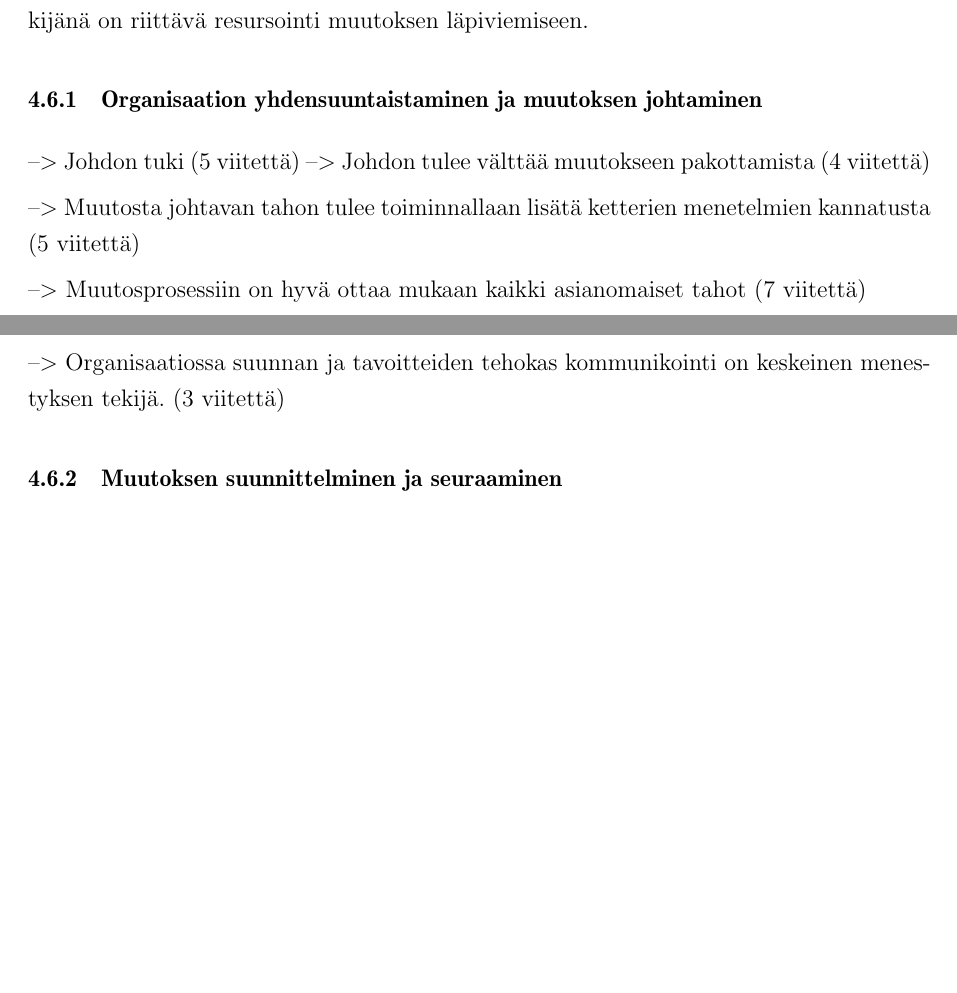
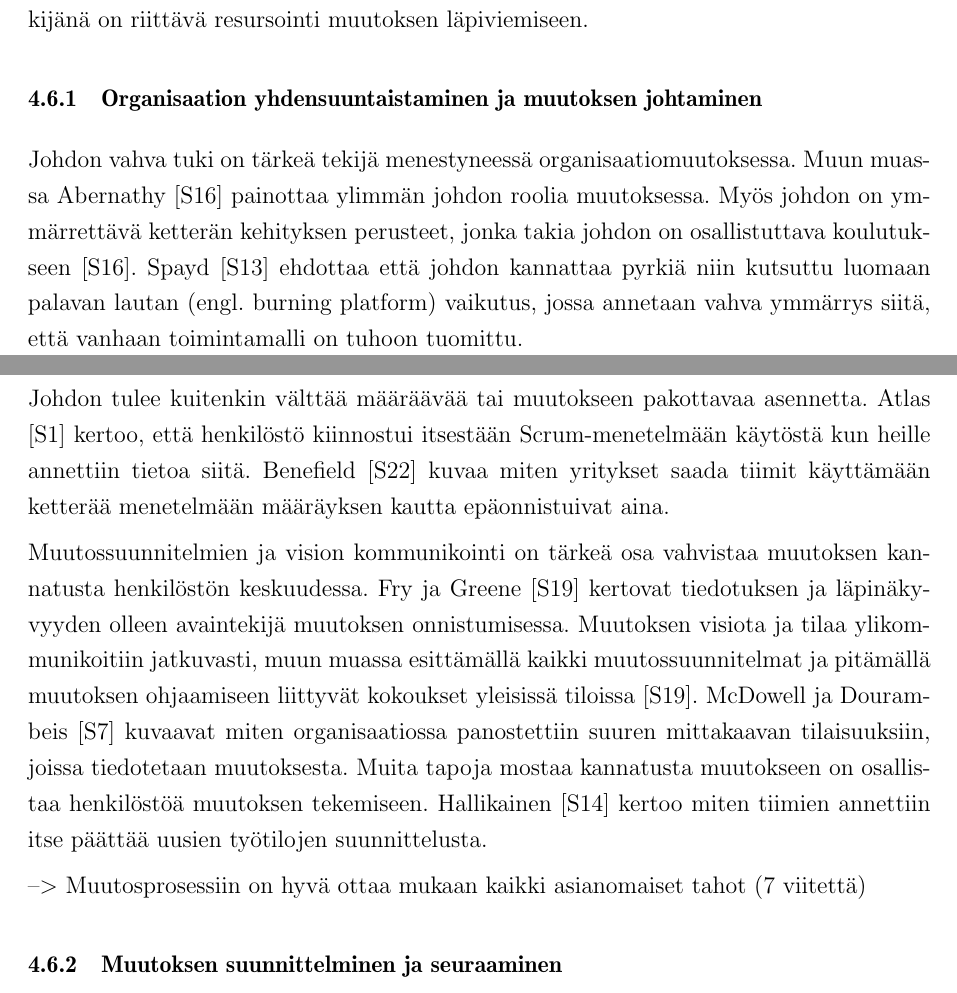
Before and after one commit to kdikert/Koulu_Kandi, a LaTeX document (tex/main.tex, which reads tex/luku_sisalto.tex): two parts of pages 23 and 24 of 29 before the commit and two parts of pages 23 and 24 of 30 after it, joined at a grey line, cut so that both start at the same text, the shorter picture padded with empty space. Compiled offline with pdfLaTeX; a missing bibliography style is replaced by a similar one.

Commit message:
Good practices results

```diff
--- a/tex/luku_sisalto.tex
+++ b/tex/luku_sisalto.tex
@@ -796,16 +796,33 @@ muutoksen läpiviemiseen.
 
 \subsubsection{Organisaation yhdensuuntaistaminen ja muutoksen johtaminen}
 
---> Johdon tuki (5 viitettä)
---> Johdon tulee välttää muutokseen pakottamista (4 viitettä)
+Johdon vahva tuki on tärkeä tekijä menestyneessä organisaatiomuutoksessa.
+Muun muassa Abernathy [S16] painottaa ylimmän johdon roolia muutoksessa. Myös
+johdon on ymmärrettävä ketterän kehityksen perusteet, jonka takia johdon on
+osallistuttava koulutukseen [S16]. Spayd [S13] ehdottaa että johdon kannattaa
+pyrkiä niin kutsuttu luomaan palavan lautan (engl. burning platform) vaikutus,
+jossa annetaan vahva ymmärrys siitä, että vanhaan toimintamalli on tuhoon
+tuomittu.
 
---> Muutosta johtavan tahon tulee toiminnallaan lisätä ketterien menetelmien
-kannatusta (5 viitettä)
+Johdon tulee kuitenkin välttää määräävää tai muutokseen pakottavaa asennetta.
+Atlas [S1] kertoo, että henkilöstö kiinnostui itsestään Scrum-menetelmään
+käytöstä kun heille annettiin tietoa siitä. Benefield [S22] kuvaa miten
+yritykset saada tiimit käyttämään ketterää menetelmään määräyksen kautta
+epäonnistuivat aina.
+
+Muutossuunnitelmien ja vision kommunikointi on tärkeä osa vahvistaa muutoksen
+kannatusta henkilöstön keskuudessa. Fry ja Greene [S19] kertovat tiedotuksen ja
+läpinäkyvyyden olleen avaintekijä muutoksen onnistumisessa. Muutoksen visiota ja
+tilaa ylikommunikoitiin jatkuvasti, muun muassa esittämällä kaikki
+muutossuunnitelmat ja pitämällä muutoksen ohjaamiseen liittyvät kokoukset
+yleisissä tiloissa [S19]. McDowell ja Dourambeis [S7] kuvaavat miten
+organisaatiossa panostettiin suuren mittakaavan tilaisuuksiin, joissa
+tiedotetaan muutoksesta. Muita tapoja mostaa kannatusta muutokseen on osallistaa
+henkilöstöä muutoksen tekemiseen. Hallikainen [S14] kertoo miten tiimien
+annettiin itse päättää uusien työtilojen suunnittelusta.
 
 --> Muutosprosessiin on hyvä ottaa mukaan kaikki asianomaiset tahot (7 viitettä)
 
---> Organisaatiossa suunnan ja tavoitteiden tehokas kommunikointi on keskeinen
-menestyksen tekijä. (3 viitettä)
 
 \subsubsection{Muutoksen suunnittelminen ja seuraaminen}
 
```
